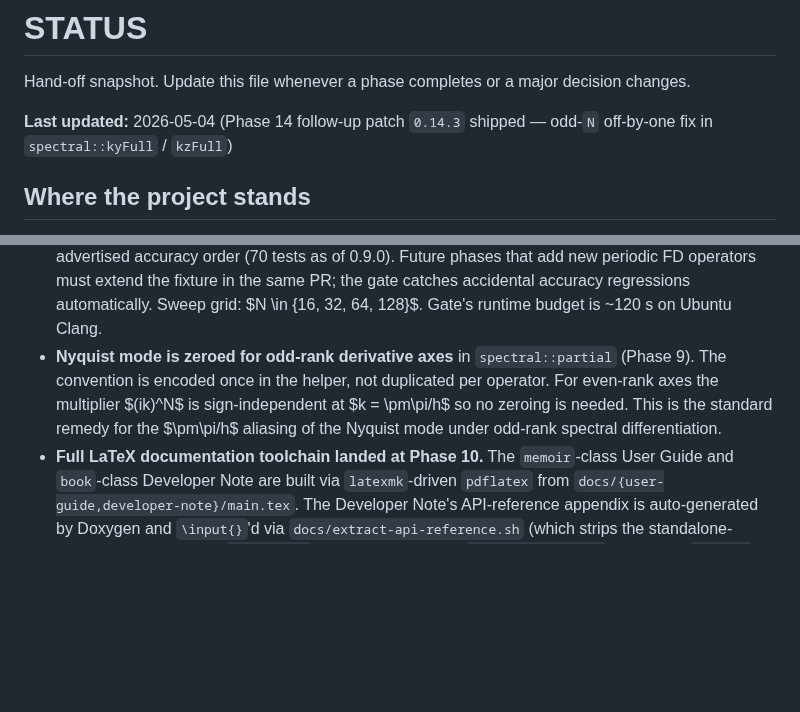
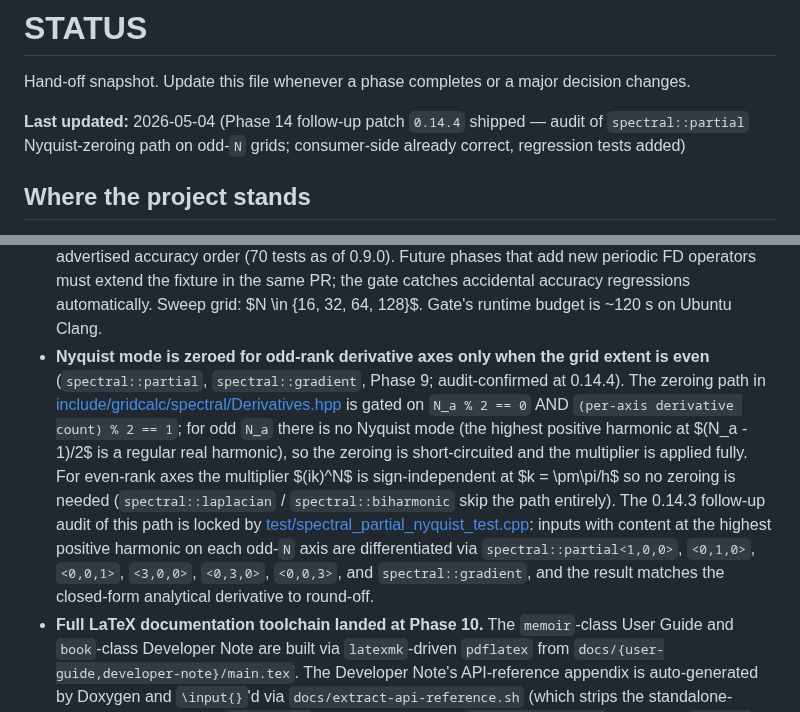
Before and after one commit to byounghak/grid-calculus, a Markdown page: specs/STATUS.md, 2 parts joined by grey strips. Drawn GitHub-style; blank space fills up the shorter version.

```diff
--- a/specs/STATUS.md
+++ b/specs/STATUS.md
@@ -2,7 +2,7 @@
 
 Hand-off snapshot. Update this file whenever a phase completes or a major decision changes.
 
-**Last updated:** 2026-05-04 (Phase 14 follow-up patch `0.14.3` shipped — odd-`N` off-by-one fix in `spectral::kyFull` / `kzFull`)
+**Last updated:** 2026-05-04 (Phase 14 follow-up patch `0.14.4` shipped — audit of `spectral::partial` Nyquist-zeroing path on odd-`N` grids; consumer-side already correct, regression tests added)
 
 ## Where the project stands
 
@@ -143,7 +145,7 @@ A scheduled follow-up agent (`trig_01M1NGo52vJhJEjx4NyvoEdf`) will check in on 2
 - **PocketFFT is vendored, not `FetchContent`-fetched (Phase 9).** `pocketfft_hdronly.h` is committed under `extern/pocketfft/` (BSD-3-Clause); the upstream revision is recorded in `extern/pocketfft/VERSION.txt` (named `VERSION.txt`, not `VERSION`, because a bare `VERSION` in a SYSTEM include path shadows the C++ standard `<version>` header on case-insensitive filesystems — the build broke loudly on macOS the first time around). Decided in the Phase 9 spec round: build determinism without network access matters more for the project's "production / industrial" target than the upgrade-by-one-line convenience of `FetchContent`. `tech-stack.md`'s Dependencies section was updated to match; the prior wording said `FetchContent` and `MIT`, both incorrect.
 - **`gridcalc::spectral::*` is verification-only, not a production differentiation engine (Phase 9).** Documented in every spectral header's file-level Doxygen block, in the User Guide note, and in `mission.md` / `tech-stack.md` / `roadmap.md`. Production differentiation stays in `gridcalc::diff`. The hybrid spectral API ships `spectral::partial<Nx, Ny, Nz>` as the generic operator + named wrappers `spectral::laplacian`, `spectral::biharmonic`, `spectral::gradient` — *not* a 1:1 d-prefix family mirroring Phase 8 (since the test fixture instantiates the right multi-index from the FD operator's tag).
 - **FD–FFT cross-check is a permanent CI gate from Phase 9 forward.** [`test/fd_fft_crosscheck_test.cpp`](specs/../test/fd_fft_crosscheck_test.cpp) parameterizes over every Phase 1–8 FD operator at every advertised accuracy order (70 tests as of 0.9.0). Future phases that add new periodic FD operators must extend the fixture in the same PR; the gate catches accidental accuracy regressions automatically. Sweep grid: $N \in \{16, 32, 64, 128\}$. Gate's runtime budget is ~120 s on Ubuntu Clang.
-- **Nyquist mode is zeroed for odd-rank derivative axes** in `spectral::partial` (Phase 9). The convention is encoded once in the helper, not duplicated per operator. For even-rank axes the multiplier $(ik)^N$ is sign-independent at $k = \pm\pi/h$ so no zeroing is needed. This is the standard remedy for the $\pm\pi/h$ aliasing of the Nyquist mode under odd-rank spectral differentiation.
+- **Nyquist mode is zeroed for odd-rank derivative axes only when the grid extent is even** (`spectral::partial`, `spectral::gradient`, Phase 9; audit-confirmed at 0.14.4). The zeroing path in [include/gridcalc/spectral/Derivatives.hpp](include/gridcalc/spectral/Derivatives.hpp) is gated on `N_a % 2 == 0` AND `(per-axis derivative count) % 2 == 1`; for odd `N_a` there is no Nyquist mode (the highest positive harmonic at $(N_a - 1)/2$ is a regular real harmonic), so the zeroing is short-circuited and the multiplier is applied fully. For even-rank axes the multiplier $(ik)^N$ is sign-independent at $k = \pm\pi/h$ so no zeroing is needed (`spectral::laplacian` / `spectral::biharmonic` skip the path entirely). The 0.14.3 follow-up audit of this path is locked by [test/spectral_partial_nyquist_test.cpp](test/spectral_partial_nyquist_test.cpp): inputs with content at the highest positive harmonic on each odd-`N` axis are differentiated via `spectral::partial<1,0,0>`, `<0,1,0>`, `<0,0,1>`, `<3,0,0>`, `<0,3,0>`, `<0,0,3>`, and `spectral::gradient`, and the result matches the closed-form analytical derivative to round-off.
 - **Full LaTeX documentation toolchain landed at Phase 10.** The `memoir`-class User Guide and `book`-class Developer Note are built via `latexmk`-driven `pdflatex` from `docs/{user-guide,developer-note}/main.tex`. The Developer Note's API-reference appendix is auto-generated by Doxygen and `\input{}`'d via `docs/extract-api-reference.sh` (which strips the standalone-document framing from `refman.tex`). Doxygen runs over `include/gridcalc/` (excluding `detail/`). The lightweight pandoc render (`scripts/render-docs.sh` + the CI `Render Doc PDFs` job) is retired; pandoc dropped from the project's required toolchain. Local-render entry point: `scripts/build-docs.sh`. Build flag `GRIDCALC_BUILD_DOCS=ON` (default `OFF` so contributors without TeX Live aren't blocked by configure-time errors). The 18 per-phase markdown notes are absorbed into LaTeX chapters; from Phase 11 onward, doc deliverables go straight to the LaTeX sources.
 - **`\since`-tag enforcement is a permanent CI gate (Phase 10 onward).** [`scripts/check-since.py`](specs/../scripts/check-since.py) regex-walks every public header (excluding `detail/`) and fails the `docs-lint` CI job if any public class / function / variable / type alias has a Doxygen block but no `\since` tag. Doxygen's `WARN_IF_UNDOCUMENTED=YES` (paired in the same job) catches public symbols with no Doxygen block at all. Math-mode "unknown command" warnings (the `\partial`, `\nabla`, etc. inside `$...$` blocks the project's headers use) are explicitly allowlisted in the lint job's grep step.
 - **Phase 11 ships the contracted-scalar 4th-derivative argument only.** `func::evaluate`'s new 4-arg arity passes $\nabla^4\psi$ to the user callable as a `double` (the value of `diff::biharmonic(psi)` at the grid point), not as a rank-4 tensor and not as a packed `std::array` of unique multi-index components. PFC, the roadmap's worked example, only needs the contracted scalars (Laplacian and biharmonic). $\nabla^3\psi$ is not exposed at all in Phase 11: it has no useful scalar contraction (the natural rank-1 form $\nabla(\nabla^2\psi)$ is a `Vec3d` PFC does not exercise) and rank-3 / rank-4 tensor-valued callable arguments belong in Phase 13/14 alongside the tensor type they require. Sibling consequence: the dispatch ladder gains exactly one new branch (`f(double, const Vec3d&, double, double)`) at the head, picked under the longest-arity-wins rule.
```
Also changed, not shown: other parts of specs/STATUS.md (+3 -1 lines), specs/2026-05-04-fix-odd-N-fftfreq/requirements.md (+9 -5 lines).
